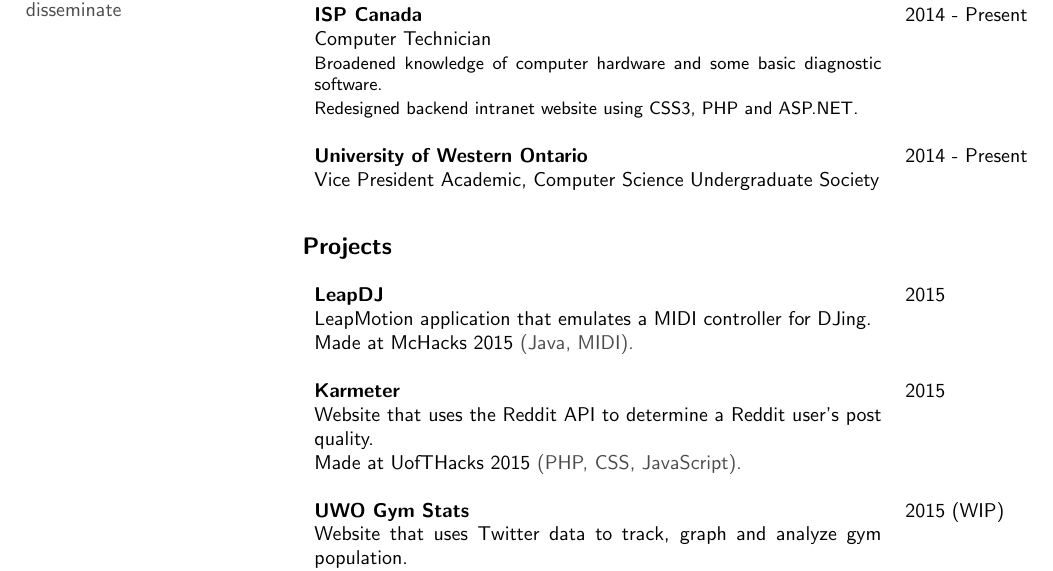
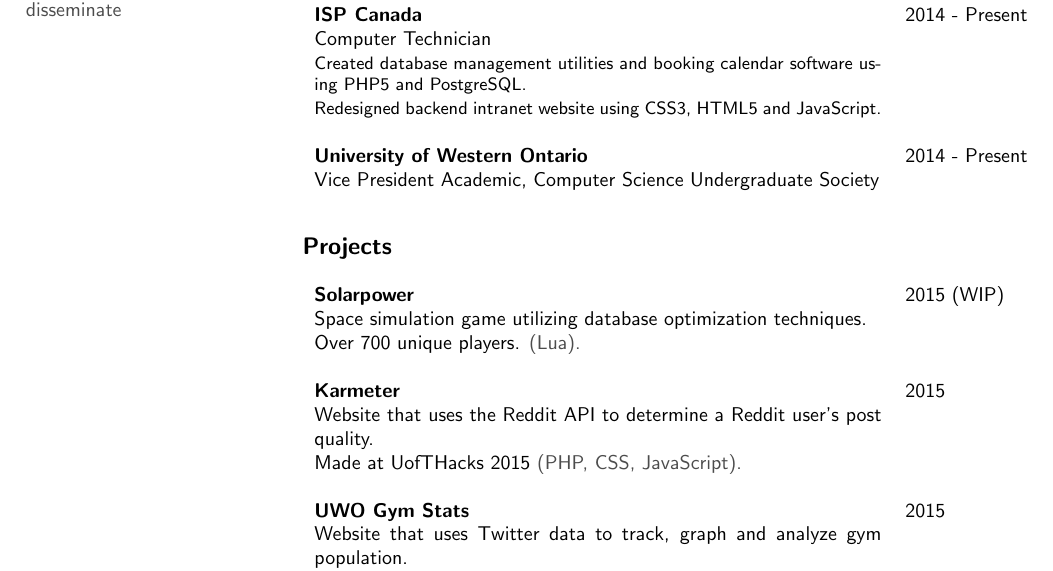
Before and after one commit to disseminate/resume, a LaTeX CV (resume.tex): part of the page, cut so that both start at the same text. Compiled offline with pdfLaTeX.

Commit message:
Updated descriptions and reformatted projects

```diff
--- a/resume.tex
+++ b/resume.tex
@@ -62,8 +62,8 @@
 		\begin{tabular}{p{0.75\columnwidth}p{0.25\columnwidth}}
 			\resumeitem{ISP Canada} & \resumedate{2014 - Present}\\
 			Computer Technician &\\
-			\resumedetails{Broadened knowledge of computer hardware and some basic diagnostic software.} &\\
-			\resumedetails{Redesigned backend intranet website using CSS3, PHP and ASP.NET.} &\\
+			\resumedetails{Created database management utilities and booking calendar software using PHP5 and PostgreSQL.} &\\
+			\resumedetails{Redesigned backend intranet website using CSS3, HTML5 and JavaScript.} &\\
 			&\\
 			\resumeitem{University of Western Ontario} & \resumedate{2014 - Present}\\
 			Vice President Academic, Computer Science Undergraduate Society &\\
@@ -75,15 +75,15 @@
 	\section{Projects}
 
 		\begin{tabular}{p{0.75\columnwidth}p{0.25\columnwidth}}
-			\resumeitem{LeapDJ} & \resumedate{2015}\\
-			LeapMotion application that emulates a MIDI controller for DJing. &\\
-			Made at McHacks 2015 \resumelang{(Java, MIDI)}. &\\
+			\resumeitem{Solarpower} & \resumedate{2015 (WIP)}\\
+			Space simulation game utilizing database optimization techniques. &\\
+			Over 700 unique players. \resumelang{(Lua)}. &\\
 			\\
 			\resumeitem{Karmeter} & \resumedate{2015}\\
 			Website that uses the Reddit API to determine a Reddit user's post quality. &\\
 			Made at UofTHacks 2015 \resumelang{(PHP, CSS, JavaScript)}. &\\
 			\\
-			\resumeitem{UWO Gym Stats} & \resumedate{2015 (WIP)}\\
+			\resumeitem{UWO Gym Stats} & \resumedate{2015}\\
 			Website that uses Twitter data to track, graph and analyze gym population. &\\
 			http://uwogymstats.com \resumelang{(PHP, CSS, JavaScript)}. &\\
 			\\
```
Also changed, not shown: resume.pdf.
